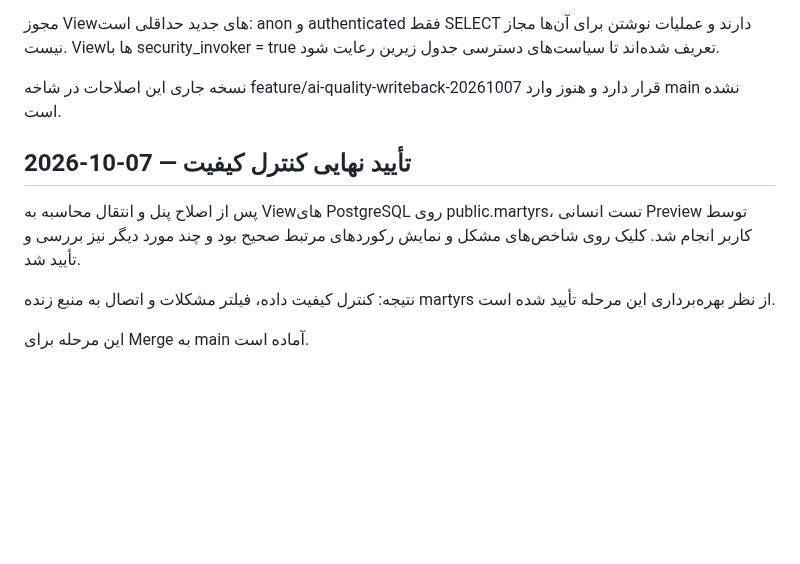
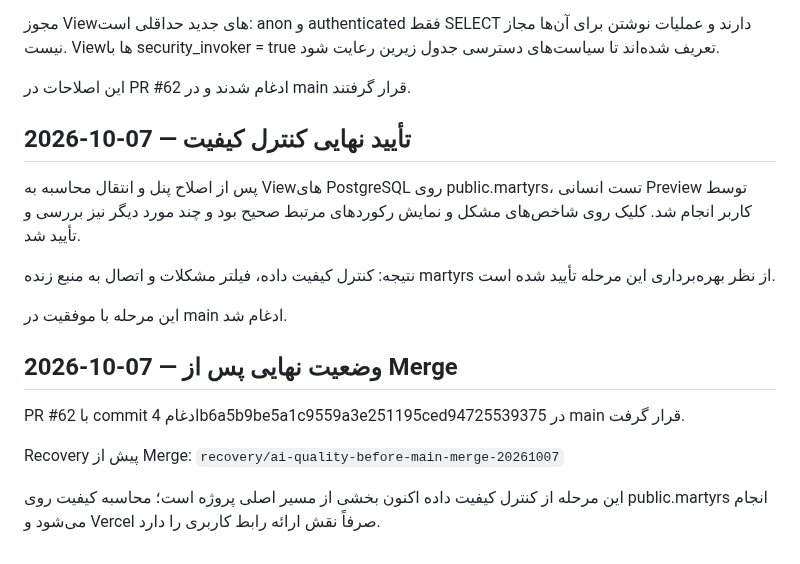
Before and after one commit to forog1980-star/Shohada-app, a Markdown page: docs/PROJECT-TECHNICAL-MASTER-REPORT.md, the part around the change. Drawn GitHub-style; blank space fills up the shorter version.

Commit message:
docs(master): close quality workflow after main merge

```diff
--- a/docs/PROJECT-TECHNICAL-MASTER-REPORT.md
+++ b/docs/PROJECT-TECHNICAL-MASTER-REPORT.md
@@ -1597,7 +1597,7 @@ Vercel در این معماری فقط محل ارائه صفحه وب است و
 
 مجوز Viewهای جدید حداقلی است: anon و authenticated فقط SELECT دارند و عملیات نوشتن برای آن‌ها مجاز نیست. Viewها با security_invoker = true تعریف شده‌اند تا سیاست‌های دسترسی جدول زیرین رعایت شود.
 
-نسخه جاری این اصلاحات در شاخه feature/ai-quality-writeback-20261007 قرار دارد و هنوز وارد main نشده است.
+این اصلاحات در PR #62 ادغام شدند و در main قرار گرفتند.
 
 ## 2026-10-07 — تأیید نهایی کنترل کیفیت
 
@@ -1605,4 +1605,12 @@ Vercel در این معماری فقط محل ارائه صفحه وب است و
 
 نتیجه: کنترل کیفیت داده، فیلتر مشکلات و اتصال به منبع زنده martyrs از نظر بهره‌برداری این مرحله تأیید شده است.
 
-این مرحله برای Merge به main آماده است.
+این مرحله با موفقیت در main ادغام شد.
+
+## 2026-10-07 — وضعیت نهایی پس از Merge
+
+PR #62 با commit ادغام 4b6a5b9be5a1c9559a3e251195ced94725539375 در main قرار گرفت.
+
+Recovery پیش از Merge: `recovery/ai-quality-before-main-merge-20261007`
+
+این مرحله از کنترل کیفیت داده اکنون بخشی از مسیر اصلی پروژه است؛ محاسبه کیفیت روی public.martyrs انجام می‌شود و Vercel صرفاً نقش ارائه رابط کاربری را دارد.
```
